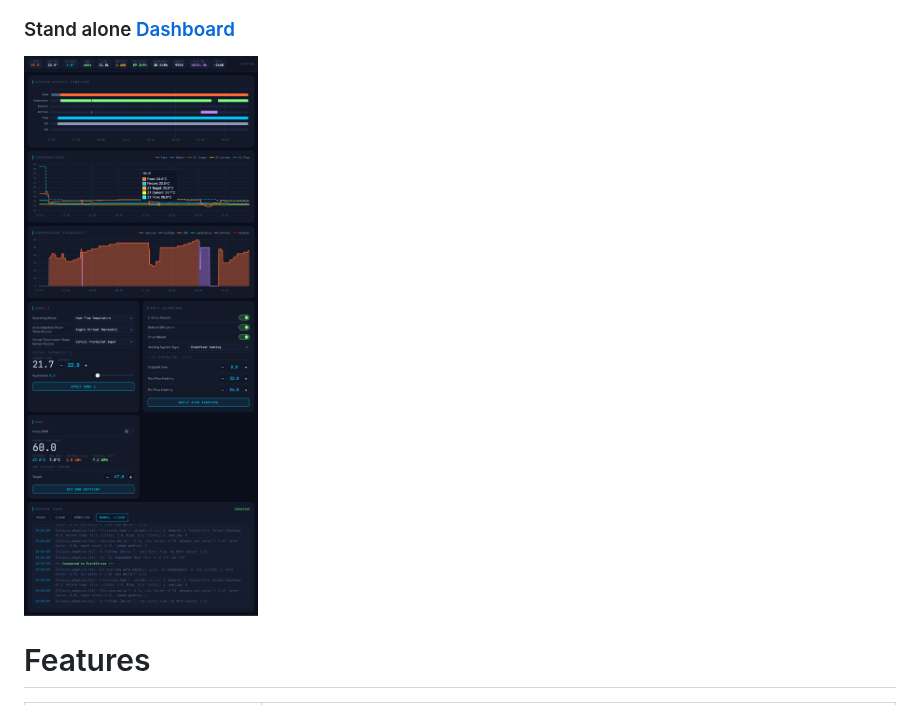
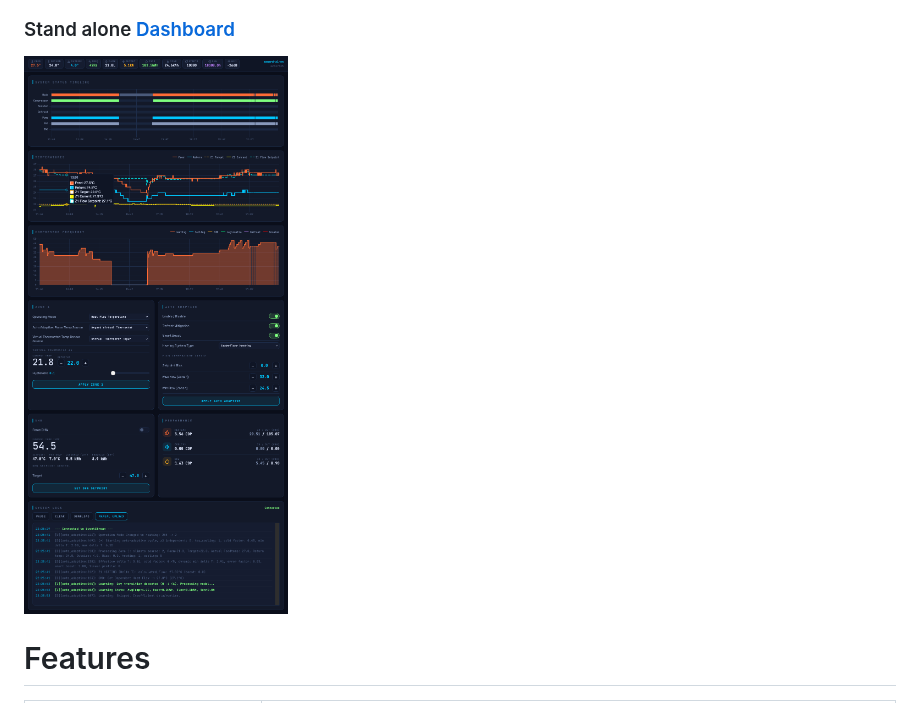
Before and after one commit to gekkekoe/esphome-ecodan-hp, a Markdown page: README.md, the part around the change. Rendered like a GitHub page; pictures changed too: img/asgard-stand-alone.png (deleted), img/asgard-standalone.png (added).

```diff
--- a/README.md
+++ b/README.md
@@ -7,7 +7,7 @@ The remote thermostat protocol CNRF is supported by [esphome-ecodan-remote-therm
 ![HA Dashboard](img/ha-integration.png)
 
 ### Stand alone [Dashboard](http://ecodan-heatpump.local/dashboard)
-![Stand Alone Mode](img/asgard-stand-alone.png)
+![Stand Alone Mode](img/asgard-standalone.png)
 
 
 # Features
```
Also changed, not shown: 7 other files.
